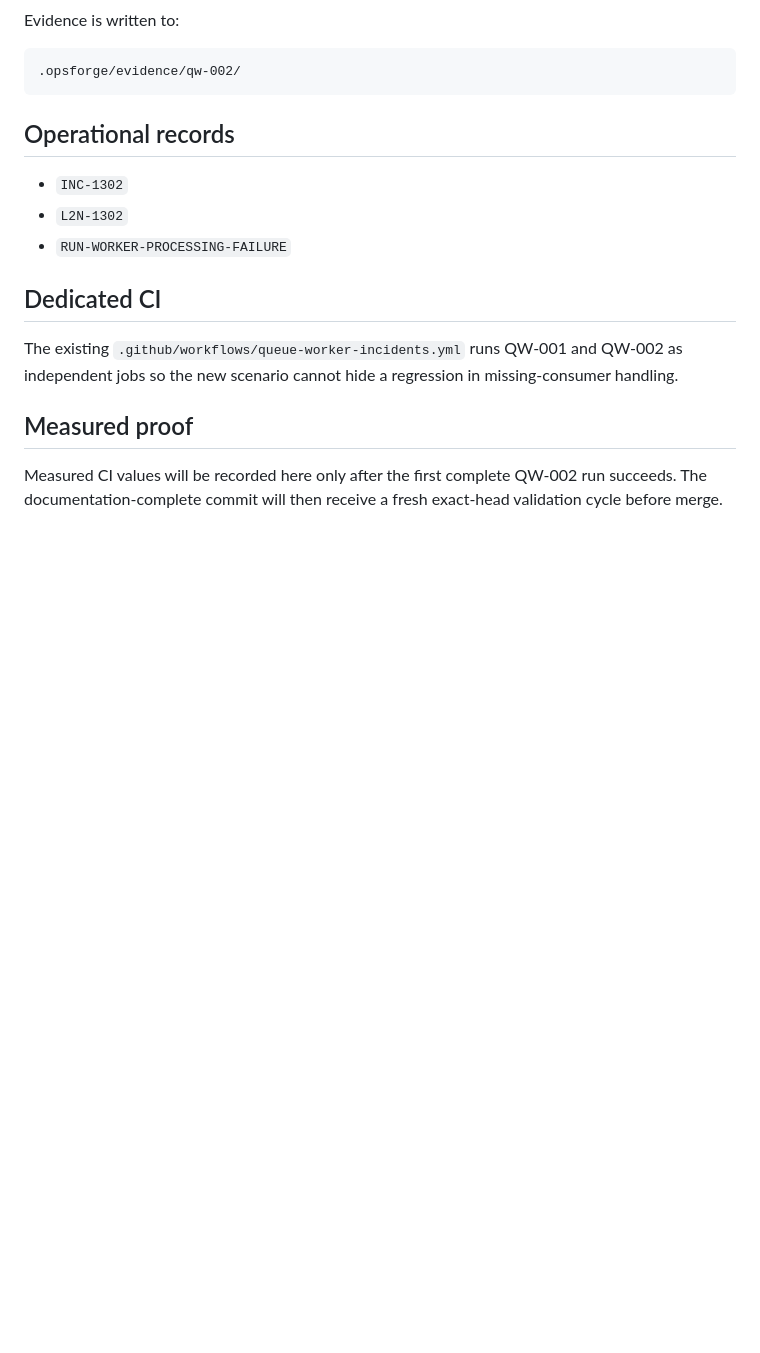
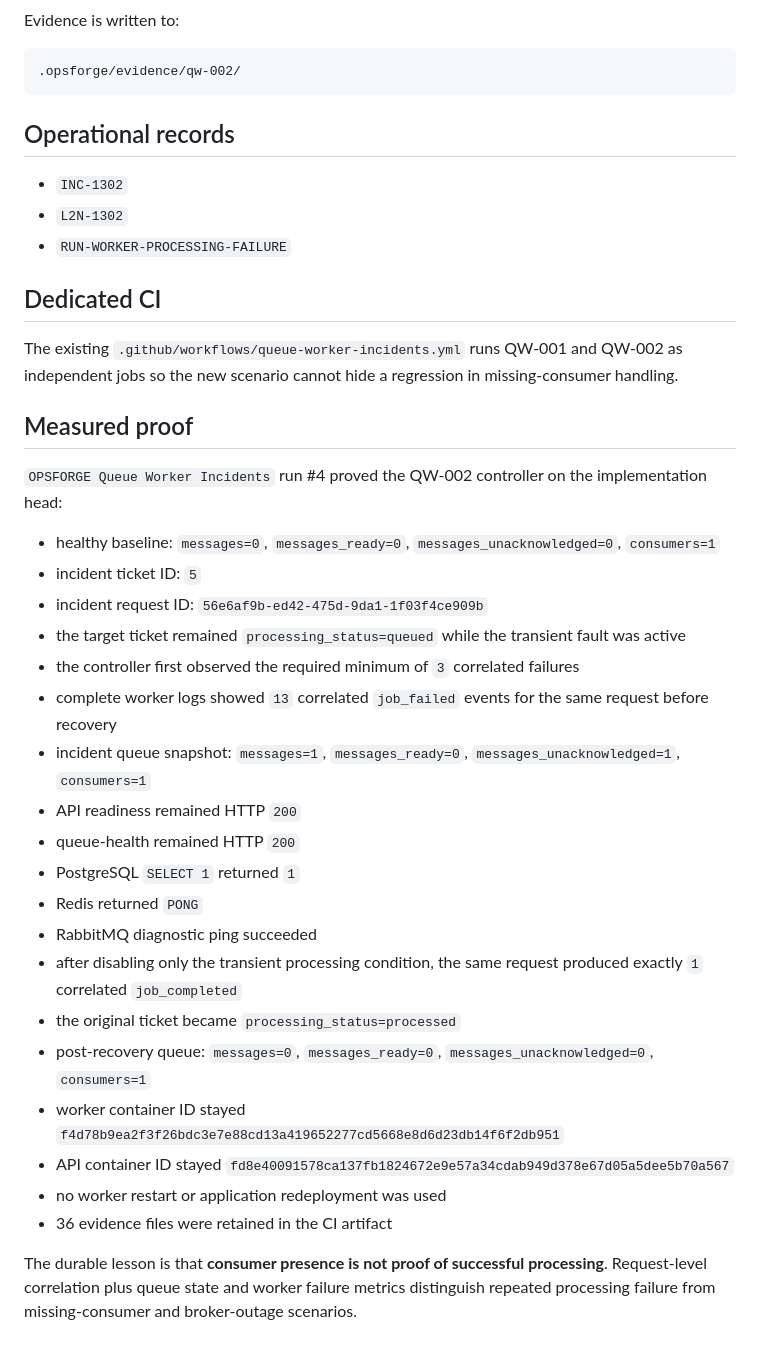
Before and after one commit to dwaradwara/nightwatch-production-support-lab, a Markdown page: docs/QW-002-PROCESSING-FAILURE-RETRY.md, the part around the change. Rendered like a GitHub page; blank space fills up the shorter version.

Commit message:
Record measured QW-002 retry evidence

```diff
--- a/docs/QW-002-PROCESSING-FAILURE-RETRY.md
+++ b/docs/QW-002-PROCESSING-FAILURE-RETRY.md
@@ -108,4 +108,26 @@ The existing `.github/workflows/queue-worker-incidents.yml` runs QW-001 and QW-0
 
 ## Measured proof
 
-Measured CI values will be recorded here only after the first complete QW-002 run succeeds. The documentation-complete commit will then receive a fresh exact-head validation cycle before merge.
+`OPSFORGE Queue Worker Incidents` run #4 proved the QW-002 controller on the implementation head:
+
+- healthy baseline: `messages=0`, `messages_ready=0`, `messages_unacknowledged=0`, `consumers=1`
+- incident ticket ID: `5`
+- incident request ID: `56e6af9b-ed42-475d-9da1-1f03f4ce909b`
+- the target ticket remained `processing_status=queued` while the transient fault was active
+- the controller first observed the required minimum of `3` correlated failures
+- complete worker logs showed `13` correlated `job_failed` events for the same request before recovery
+- incident queue snapshot: `messages=1`, `messages_ready=0`, `messages_unacknowledged=1`, `consumers=1`
+- API readiness remained HTTP `200`
+- queue-health remained HTTP `200`
+- PostgreSQL `SELECT 1` returned `1`
+- Redis returned `PONG`
+- RabbitMQ diagnostic ping succeeded
+- after disabling only the transient processing condition, the same request produced exactly `1` correlated `job_completed`
+- the original ticket became `processing_status=processed`
+- post-recovery queue: `messages=0`, `messages_ready=0`, `messages_unacknowledged=0`, `consumers=1`
+- worker container ID stayed `f4d78b9ea2f3f26bdc3e7e88cd13a419652277cd5668e8d6d23db14f6f2db951`
+- API container ID stayed `fd8e40091578ca137fb1824672e9e57a34cdab949d378e67d05a5dee5b70a567`
+- no worker restart or application redeployment was used
+- 36 evidence files were retained in the CI artifact
+
+The durable lesson is that **consumer presence is not proof of successful processing**. Request-level correlation plus queue state and worker failure metrics distinguish repeated processing failure from missing-consumer and broker-outage scenarios.
```
